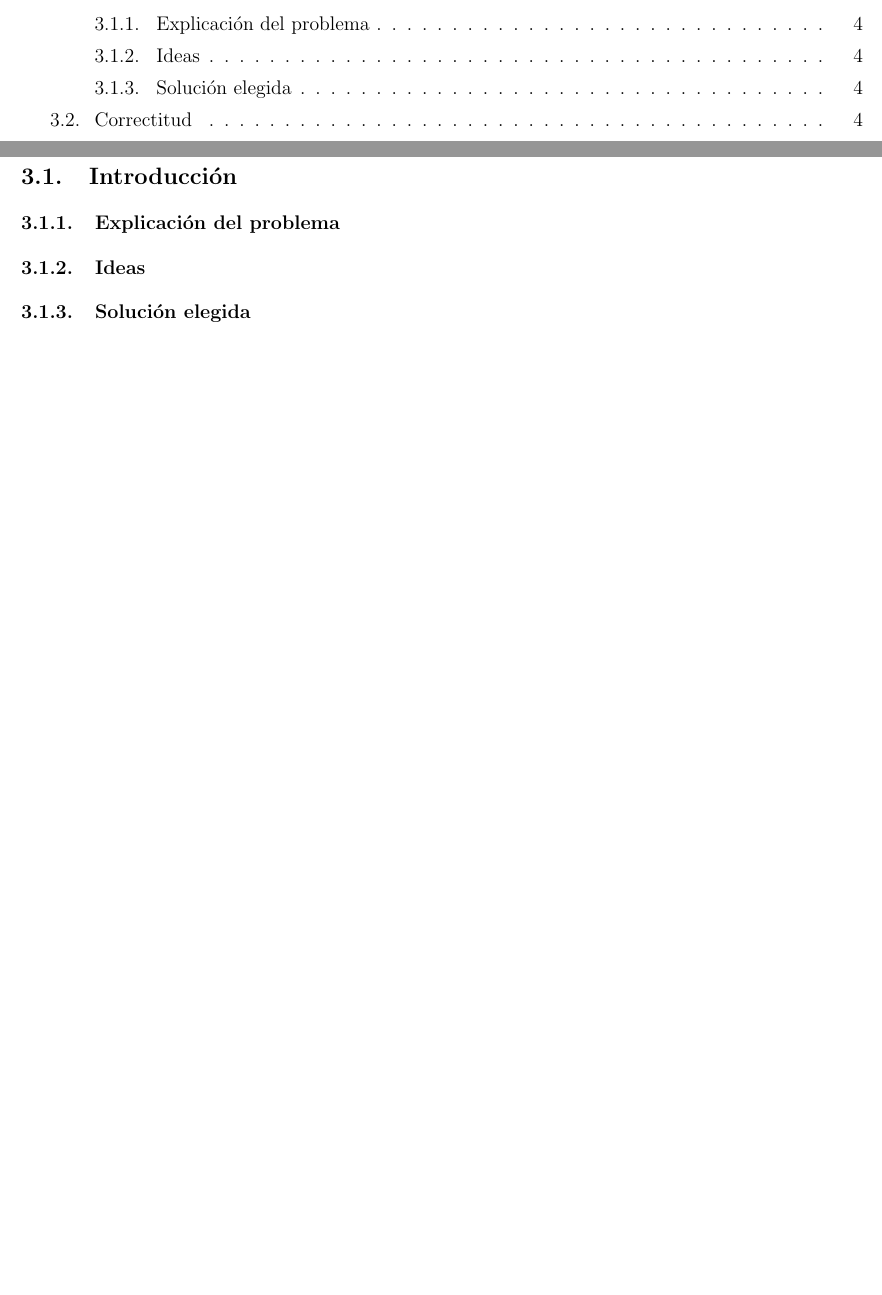
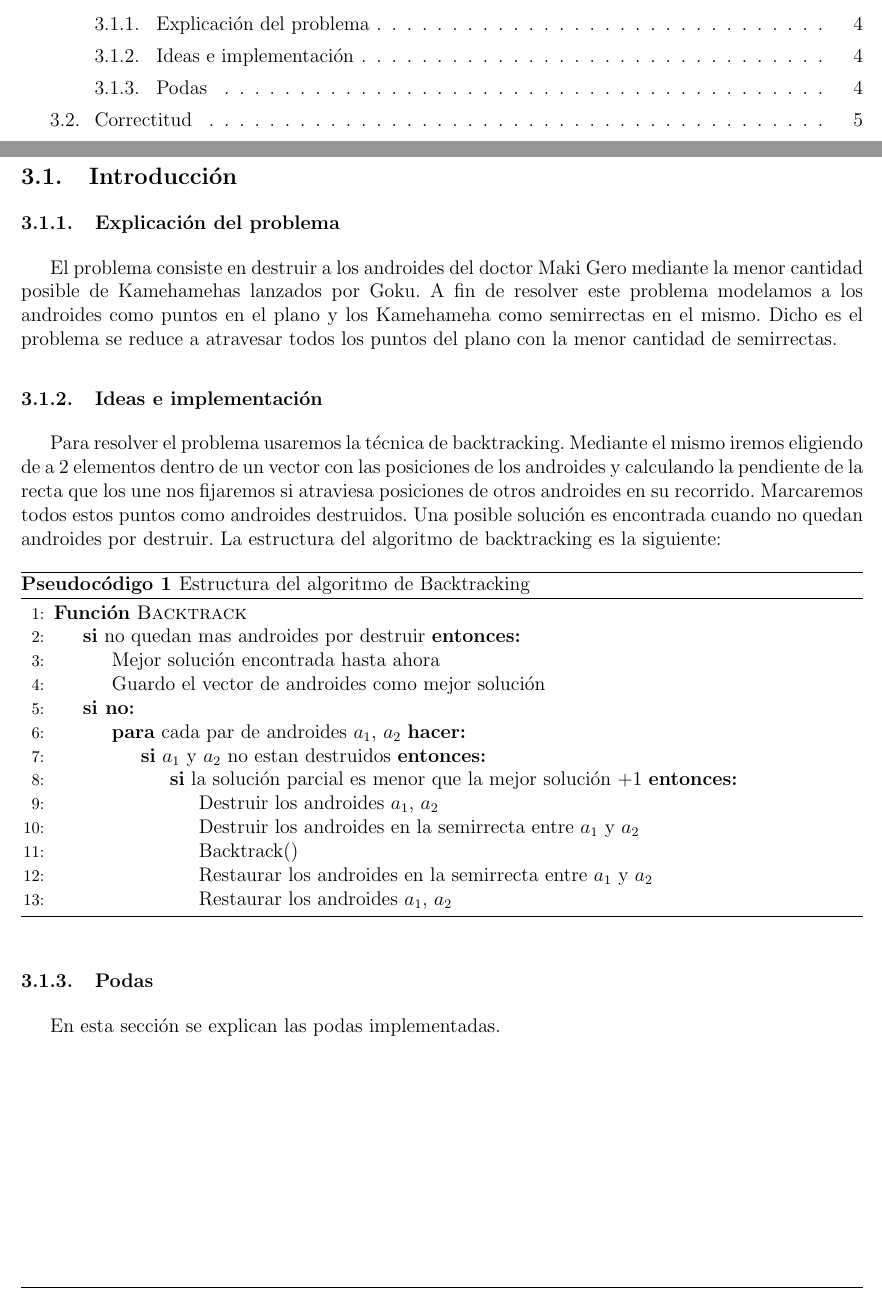
Before and after one commit to rozen03/algo3tp1, a LaTeX document (informe/informe.tex, which reads informe/p3/intro.tex): two parts of pages 2 and 5 of 5 before the commit and two parts of pages 2 and 5 of 6 after it, joined at a grey line, cut so that both start at the same text, the shorter picture padded with empty space. Compiled offline with pdfLaTeX.

Commit message:
intro problema 3

```diff
--- a/informe/p3/intro.tex
+++ b/informe/p3/intro.tex
@@ -1,5 +1,35 @@
 \subsubsection{Explicación del problema}
+El problema consiste en destruir a los androides del doctor Maki Gero mediante la menor cantidad posible de Kamehamehas lanzados por Goku.
+A fin de resolver este problema modelamos a los androides como puntos en el plano y los Kamehameha como semirrectas en el mismo. Dicho es el problema se reduce a atravesar todos los puntos del plano con la menor cantidad de semirrectas.
 
-\subsubsection{Ideas}
+\subsubsection{Ideas e implementación}
+Para resolver el problema usaremos la técnica de backtracking. Mediante el mismo iremos eligiendo de a 2 elementos dentro de un vector con las posiciones de los androides y calculando la pendiente de la recta que los une nos fijaremos si atraviesa posiciones de otros androides en su recorrido. Marcaremos todos estos puntos como androides destruidos.
+Una posible solución es encontrada cuando no quedan androides por destruir.
+La estructura del algoritmo de backtracking es la siguiente:
 
-\subsubsection{Solución elegida}
+\begin{algorithm}[h!]
+\caption{Estructura del algoritmo de Backtracking}
+\begin{algorithmic}[1]
+	\Function{Backtrack}{}
+	\If{no quedan mas androides por destruir}
+		\State Mejor solución encontrada hasta ahora
+		\State Guardo el vector de androides como mejor solución
+	\Else
+		\For{cada par de androides $a_1$, $a_2$}
+            \If{$a_1$ y $a_2$ no estan destruidos}
+                \If{la solución parcial es menor que la mejor solución +1}
+                    \State Destruir los androides $a_1$, $a_2$
+                    \State Destruir los androides en la semirrecta entre $a_1$ y $a_2$
+                    \State Backtrack()
+                    \State Restaurar los androides en la semirrecta entre $a_1$ y $a_2$
+                    \State Restaurar los androides $a_1$, $a_2$
+                \EndIf
+            \EndIf
+		\EndFor
+	\EndIf
+	\EndFunction
+\end{algorithmic}
+\end{algorithm}
+
+\subsubsection{Podas}
+En esta sección se explican las podas implementadas.
```
Also changed, not shown: informe/Problema1.tex (+4 -4 lines), informe/Problema3.tex (+4 -4 lines).
